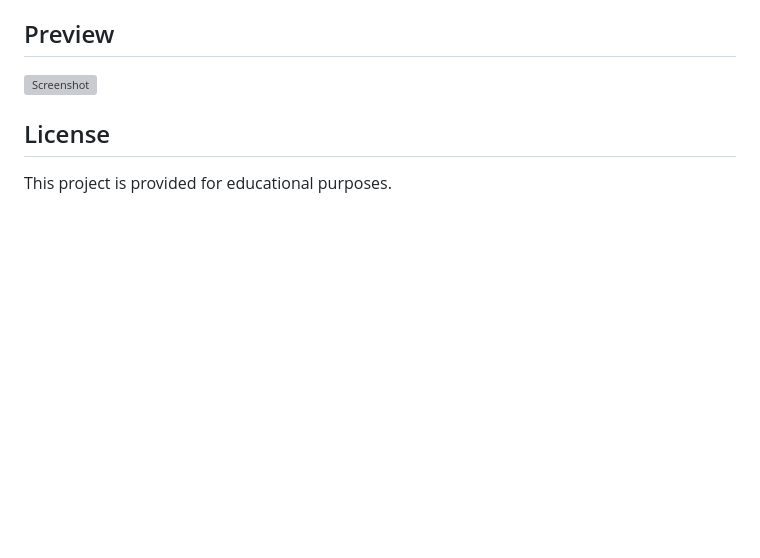
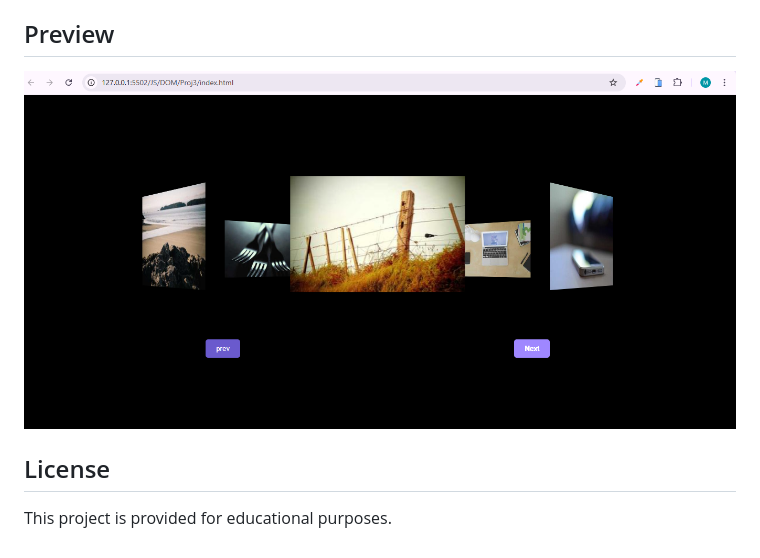
Before and after one commit to John124code/Rotatory-Image, a Markdown page: README.md, the part around the change. Rendered like a GitHub page; pictures changed too: rotatryimg.png (added); blank space fills up the shorter version; grey boxes are pictures that could not be loaded.

Commit message:
add a change

```diff
--- a/README.md
+++ b/README.md
@@ -15,7 +15,7 @@ A visually engaging rotating image gallery built with HTML, CSS, and JavaScript.
 
 ## Preview
 
-![Screenshot](Screenshot.png)
+![Screenshot](rotatryimg.png)
 
 ## License
 
```
